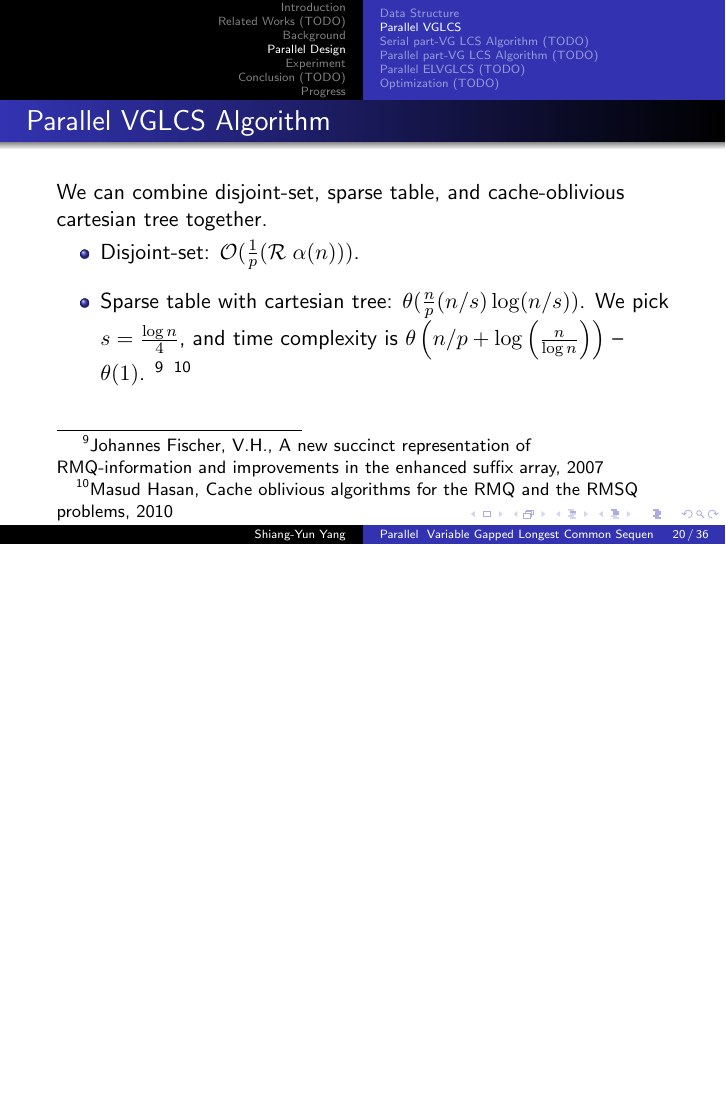
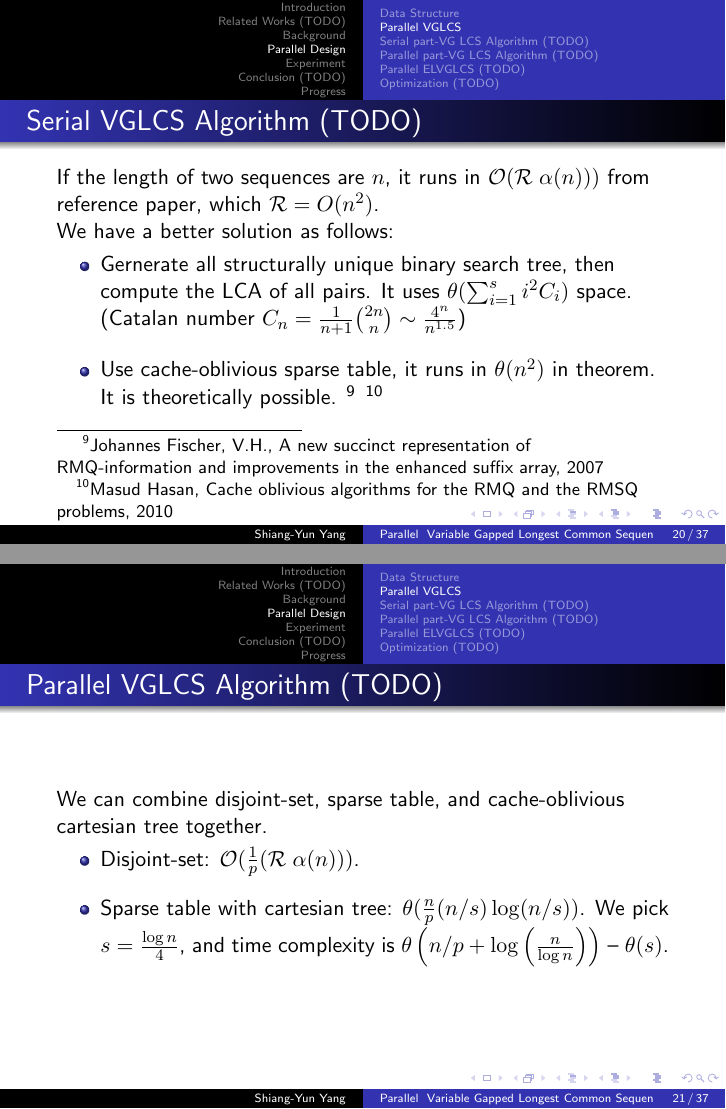
Before and after one commit to morris821028/parallel-VGLCS, LaTeX slides (doc/slides/thesis.tex, which reads doc/slides/partial/parallel-design.tex): page 20 of 36 before the commit and pages 20 and 21 of 37 after it, the two joined at a grey line, the shorter picture padded with empty space. Compiled offline with pdfLaTeX.

Commit message:
provide theoretical improve algorithm in serial

```diff
--- a/doc/slides/partial/parallel-design.tex
+++ b/doc/slides/partial/parallel-design.tex
@@ -60,15 +59,32 @@
 \end{frame}
 
 \begin{frame}
-	\frametitle{Parallel VGLCS Algorithm}
+	\frametitle{Serial VGLCS Algorithm (TODO)}
+	If the length of two sequences are $n$, it runs in $\mathcal{O}(\mathcal{R} \; \alpha(n)))$
+	from reference paper, which $\mathcal{R} = O(n^2)$.
+
+	We have a better solution as follows:
+	\begin{itemize}
+		\setlength\itemsep{1em}
+		\item Gernerate all structurally unique binary search tree, then compute the LCA of all pairs.
+			It uses $\theta(\sum_{i = 1}^{s} i^2 C_i)$ space.
+			(Catalan number $C_n = \frac{1}{n+1} \binom{2n}{n} \sim \frac{4^n}{n^{1.5}}$)
+		\item Use cache-oblivious sparse table, it runs in $\mathcal{\theta}(n^2)$ in theorem.
+			It is theoretically possible.
+		\footnote{Johannes Fischer, V.H., A new succinct representation of
+				RMQ-information and improvements in the enhanced suffix array, 2007}
+		\footnote{Masud Hasan, Cache oblivious algorithms for the RMQ and the RMSQ problems, 2010}
+	\end{itemize}
+\end{frame}
+
+\begin{frame}
+	\frametitle{Parallel VGLCS Algorithm (TODO)}
 	We can combine disjoint-set, sparse table, and cache-oblivious cartesian tree together.
 	\begin{itemize}
 		\setlength\itemsep{1em}
 		\item Disjoint-set: $\mathcal{O}(\frac{1}{p}(\mathcal{R} \; \alpha(n)))$.
 		\item Sparse table with cartesian tree: $\mathcal{\theta}(\frac{n}{p} (n/s) \log (n/s))$.
-		We pick $s = \frac{\log n}{4}$, and time complexity is $\mathcal{\theta}\left(n/p + \log \left(\frac{n}{\log n}\right)\right)$ -- $\mathcal{\theta}(1)$.
-		\footnote{Johannes Fischer, V.H., A new succinct representation of RMQ-information and improvements in the enhanced suffix array, 2007}
-		\footnote{Masud Hasan, Cache oblivious algorithms for the RMQ and the RMSQ problems, 2010}
+		We pick $s = \frac{\log n}{4}$, and time complexity is $\mathcal{\theta}\left(n/p + \log \left(\frac{n}{\log n}\right)\right)$ -- $\mathcal{\theta}(s)$.
 	\end{itemize}
 \end{frame}
 
```
Also changed, not shown: doc/slides/partial/parallel-design.tex (1 more changed lines).
